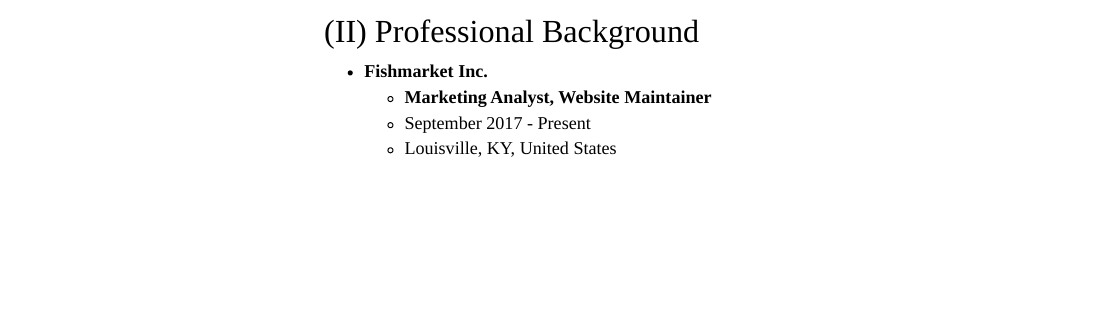
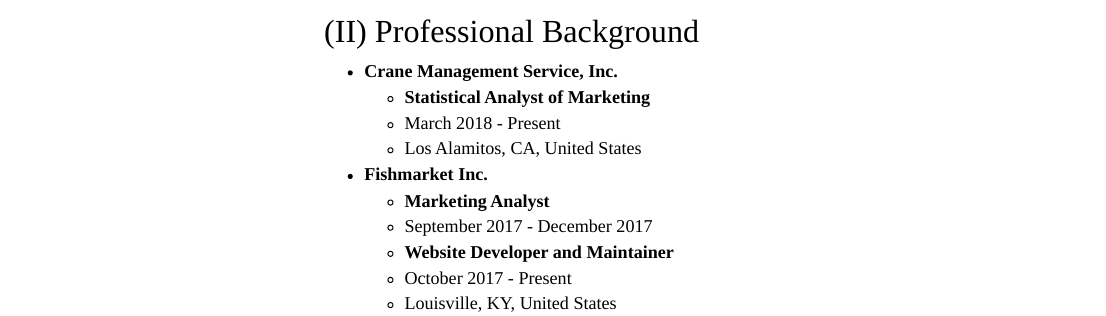
Before and after one commit to HarryLu95/dalu, an R Markdown document (About.Rmd): the page in a window 1100 px wide, from 610 px down. The pictures show the output file About.html that the author committed with the source, opened offline; library style sheets and scripts come from the installed R packages.

Commit message:
UPDATE About

```diff
--- a/About.Rmd
+++ b/About.Rmd
@@ -45,9 +45,15 @@
 #<font face="Baskerville Old Face" color=black size=6>(II) Professional Background</font>
 <font face="Times New Roman" color=black size=4>
 
+- **Crane Management Service, Inc.**
+    - **Statistical Analyst of Marketing**
+    - March 2018 - Present
+    - Los Alamitos, CA, United States
 - **Fishmarket Inc.**
-    - **Marketing Analyst, Website Maintainer**
-    - September 2017 - Present
+    - **Marketing Analyst**
+    - September 2017 - December 2017
+    - **Website Developer and Maintainer**
+    - October 2017 - Present
     - Louisville, KY, United States
     - <i class="fa fa-hand-o-right"></i> [Website](http://fishmarketseafoods.net)
 - **Massachusetts Education International (MEI)**
```
Also changed, not shown: About.html.
